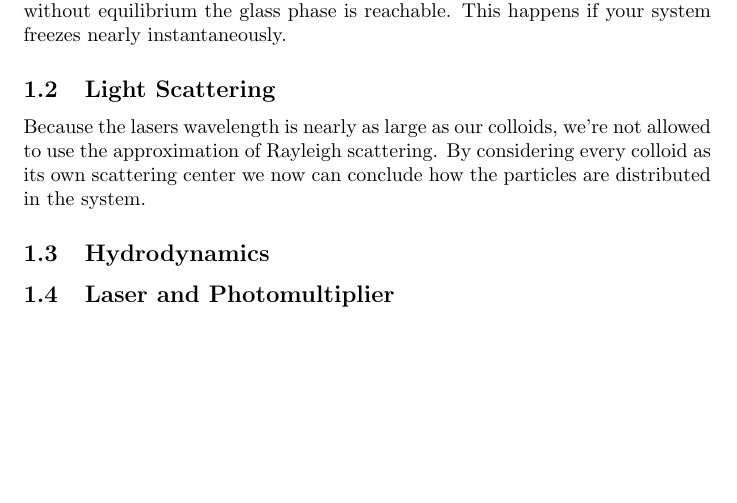
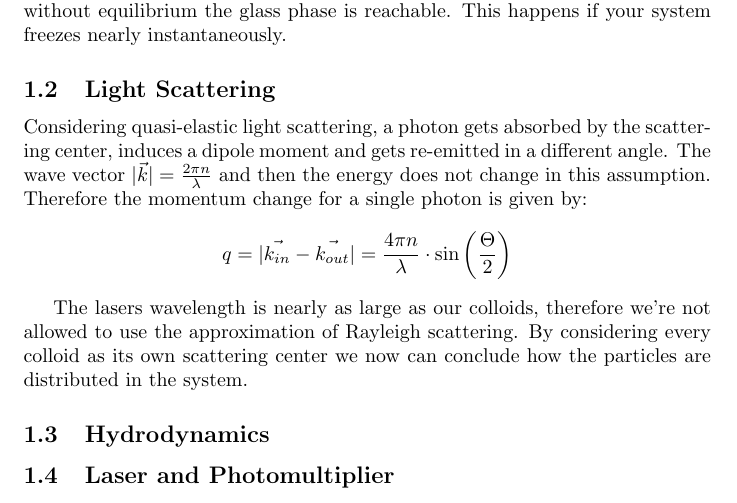
Before and after one commit to qwretz/fpraktikum, a LaTeX paper (Dynamic Light Scattering/DLS.tex): part of page 2 of 5, cut so that both start at the same text, the shorter picture padded with empty space. Compiled offline with pdfLaTeX.

Commit message:
erstma essen

```diff
--- a/Dynamic Light Scattering/DLS.tex
+++ b/Dynamic Light Scattering/DLS.tex
@@ -28,7 +29,11 @@ The steric stabilisation creates this repulsive force via polymers on the colloi
 Depending particles density $n_p$ in a constant volume $V$ one can define the volume fraction $\Phi = n_p \cdot V$. This tells us about the change of phase in a colloidal system. For a system with hard spheres the crystallization form liquid starts at $\Phi=0.494$ if the increase happens in equilibrium. For a more rapid process without equilibrium the glass phase is reachable. This happens if your system freezes nearly instantaneously.
 
 \subsection{Light Scattering}
-Because the lasers wavelength is nearly as large as our colloids, we're not allowed to use the approximation of Rayleigh scattering. By considering every colloid as its own scattering center we now can conclude how the particles are distributed in the system.
+Considering quasi-elastic light scattering, a photon gets absorbed by the scattering center, induces a dipole moment and gets re-emitted in a different angle. The wave vector $ |\vec{k}| = \frac{2\pi n}{\lambda}$ and then the energy does not change in this assumption. Therefore the momentum change for a single photon is given by:
+\[ q= |\vec{k_{in}} - \vec{k_{out}}| = \frac{4\pi n}{\lambda} \cdot \sin \left( \dfrac{\Theta}{2} \right) \]
+
+
+The lasers wavelength is nearly as large as our colloids, therefore we're not allowed to use the approximation of Rayleigh scattering. By considering every colloid as its own scattering center we now can conclude how the particles are distributed in the system.
 
 \subsection{Hydrodynamics}
 
```
Also changed, not shown: Dynamic Light Scattering/DLS.tex (7 more changed lines).
